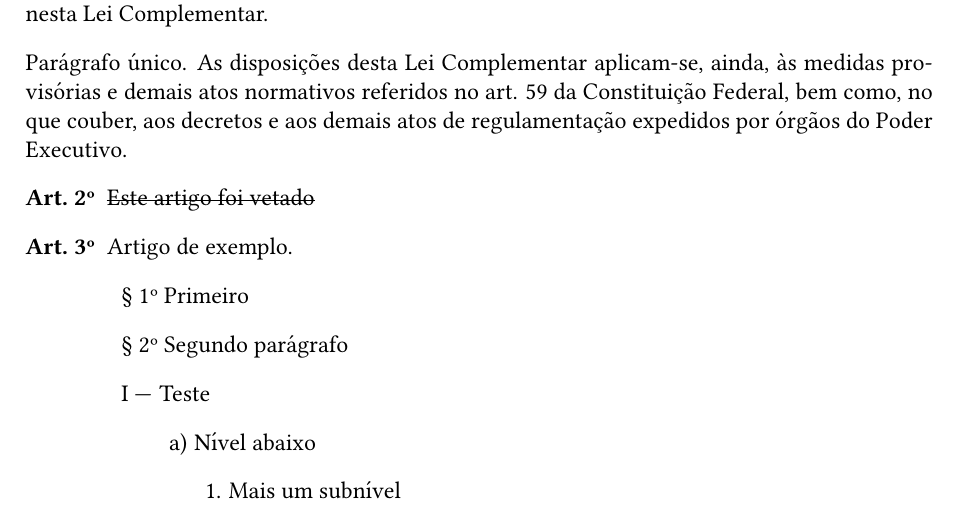
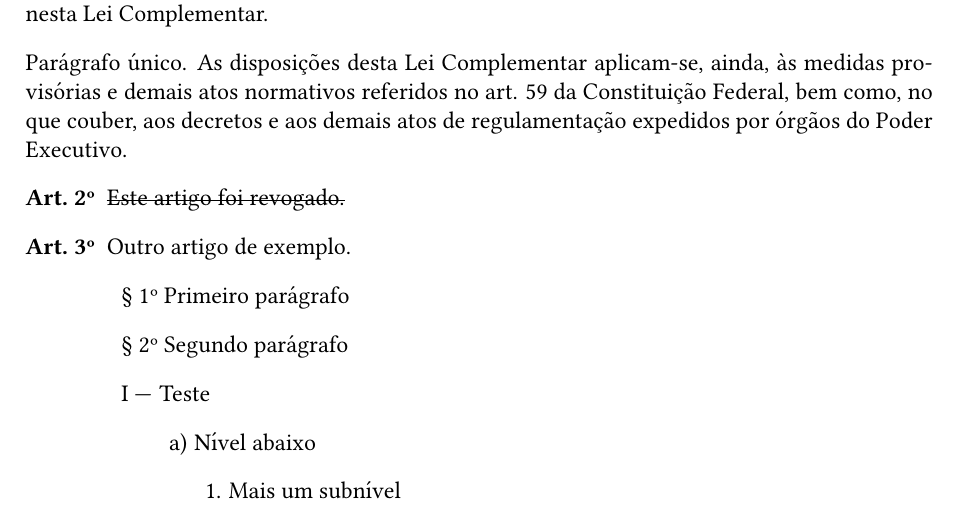
Before and after one commit to danilofreire/my-br-lex, a LaTeX document (main.tex): part of the page, cut so that both start at the same text. Compiled offline with pdfLaTeX.

Commit message:
Small changes

```diff
--- a/main.tex
+++ b/main.tex
@@ -41,13 +40,13 @@ obedecerão ao disposto nesta Lei Complementar.
 
 Parágrafo único. As disposições desta Lei Complementar aplicam-se, ainda, às medidas provisórias e demais atos normativos referidos no art. 59 da Constituição Federal, bem como, no que couber, aos decretos e aos demais atos de regulamentação expedidos por órgãos do Poder Executivo.
 
-\artigo \cortado{Este artigo foi vetado}
+\artigo \cortado{Este artigo foi revogado.}
 
-\artigo Artigo de exemplo.
+\artigo Outro artigo de exemplo.
 
 \begin{paragrafos}
 
-\paragrafo Primeiro
+\paragrafo Primeiro parágrafo
 
 \paragrafo Segundo parágrafo
 
```
Also changed, not shown: main.tex (1 more changed lines).
